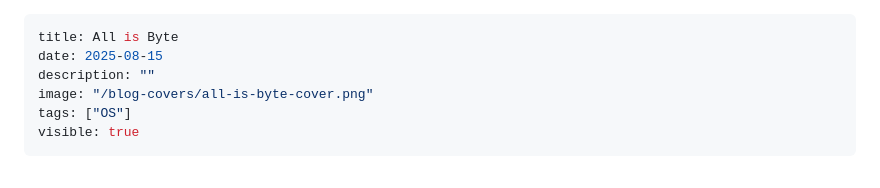
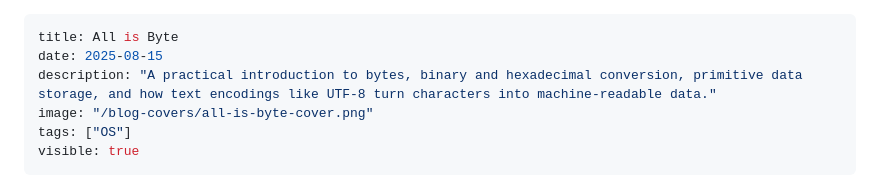
Before and after one commit to LiXuanqi/blog, a Markdown page: content/posts/all-is-byte.md, the part around the change. Rendered like a GitHub page.

```diff
--- a/content/posts/all-is-byte.md
+++ b/content/posts/all-is-byte.md
@@ -1,7 +1,7 @@
 ---
 title: All is Byte
 date: 2025-08-15
-description: ""
+description: "A practical introduction to bytes, binary and hexadecimal conversion, primitive data storage, and how text encodings like UTF-8 turn characters into machine-readable data."
 image: "/blog-covers/all-is-byte-cover.png"
 tags: ["OS"]
 visible: true
```
Also changed, not shown: content/posts/lessons-from-the-best-code-reviewers.md (+1 -1 lines).
